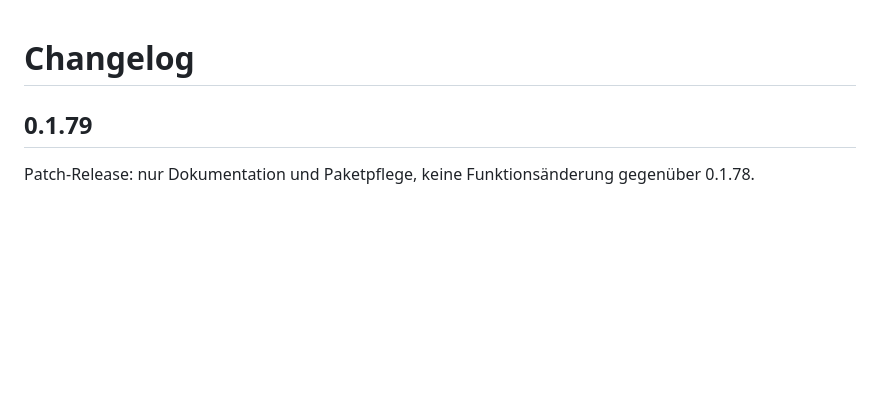
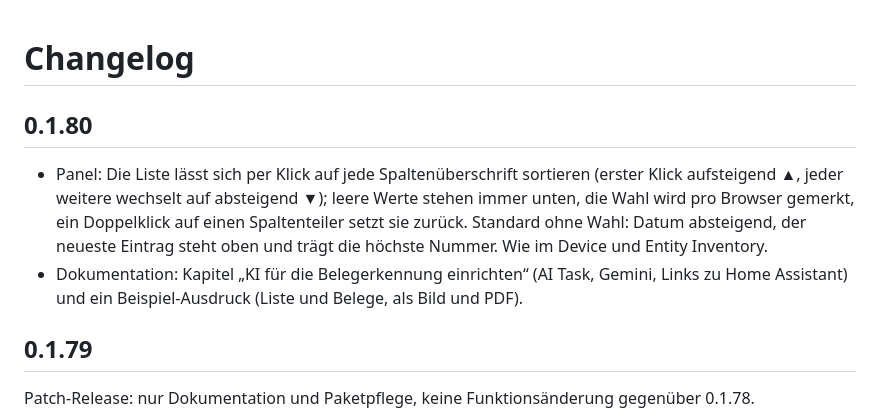
Before and after one commit to AlphaLima/ha-drive-energy-doc, a Markdown page: CHANGELOG.md, the part around the change. Drawn GitHub-style; blank space fills up the shorter version.

```diff
--- a/CHANGELOG.md
+++ b/CHANGELOG.md
@@ -1,4 +1,8 @@
 # Changelog
+
+## 0.1.80
+- Panel: Die Liste lässt sich per Klick auf jede Spaltenüberschrift sortieren (erster Klick aufsteigend ▲, jeder weitere wechselt auf absteigend ▼); leere Werte stehen immer unten, die Wahl wird pro Browser gemerkt, ein Doppelklick auf einen Spaltenteiler setzt sie zurück. Standard ohne Wahl: Datum absteigend, der neueste Eintrag steht oben und trägt die höchste Nummer. Wie im Device und Entity Inventory.
+- Dokumentation: Kapitel „KI für die Belegerkennung einrichten“ (AI Task, Gemini, Links zu Home Assistant) und ein Beispiel-Ausdruck (Liste und Belege, als Bild und PDF).
 
 ## 0.1.79
 Patch-Release: nur Dokumentation und Paketpflege, keine Funktionsänderung gegenüber 0.1.78.
```
Also changed, not shown: README.md (+26 -0 lines), docs/beispiel-ausdruck-belege.png (added), docs/beispiel-ausdruck-liste.png (added), 3 other files.
